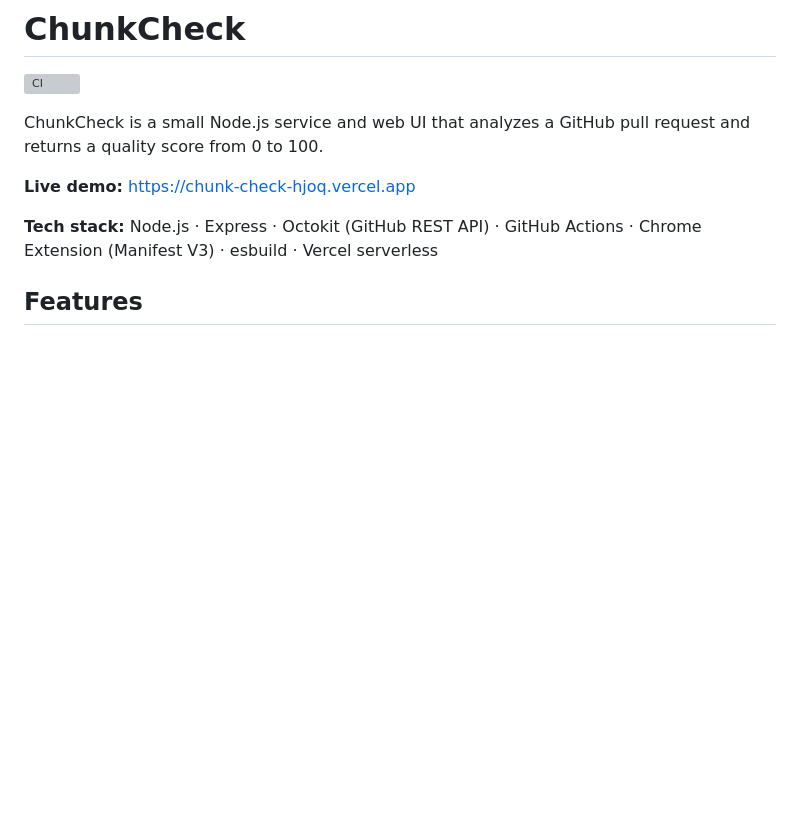
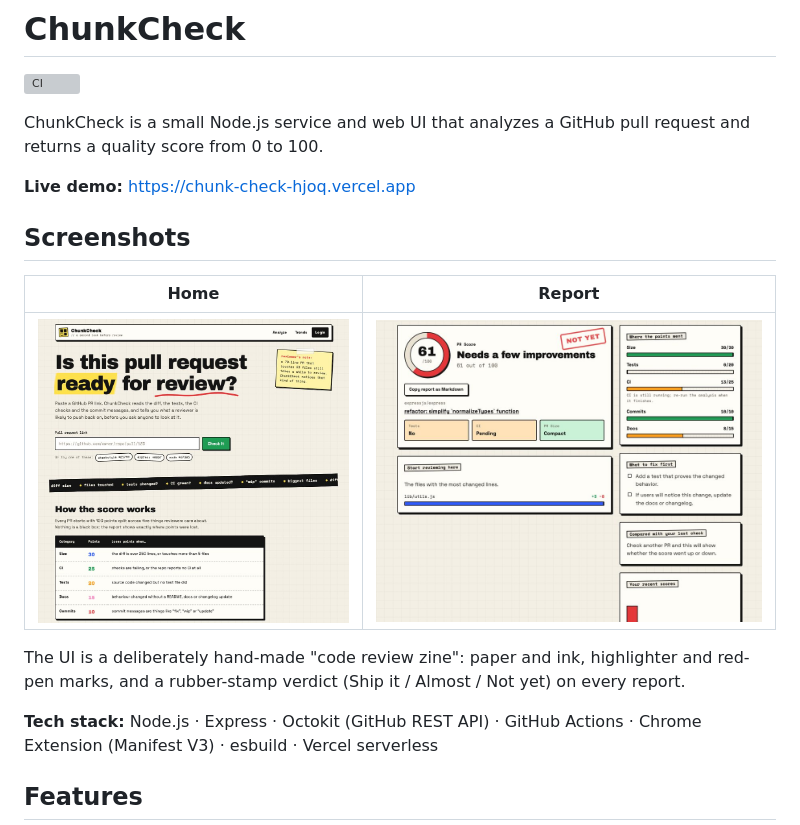
Before and after one commit to Sahitya0805/ChunkCheck, a Markdown page: README.md, the part around the change. Rendered like a GitHub page; pictures changed too: docs/screenshots/home.jpg (added), docs/screenshots/report.jpg (added); blank space fills up the shorter version; grey boxes are pictures that could not be loaded.

Commit message:
Add screenshots of the current design to the README

```diff
--- a/README.md
+++ b/README.md
@@ -5,6 +5,14 @@
 ChunkCheck is a small Node.js service and web UI that analyzes a GitHub pull request and returns a quality score from 0 to 100.
 
 **Live demo:** https://chunk-check-hjoq.vercel.app
+
+## Screenshots
+
+| Home | Report |
+| --- | --- |
+| ![ChunkCheck home page](docs/screenshots/home.jpg) | ![A ChunkCheck report with the score breakdown and review stamp](docs/screenshots/report.jpg) |
+
+The UI is a deliberately hand-made "code review zine": paper and ink, highlighter and red-pen marks, and a rubber-stamp verdict (Ship it / Almost / Not yet) on every report.
 
 **Tech stack:** Node.js · Express · Octokit (GitHub REST API) · GitHub Actions · Chrome Extension (Manifest V3) · esbuild · Vercel serverless
 
```
